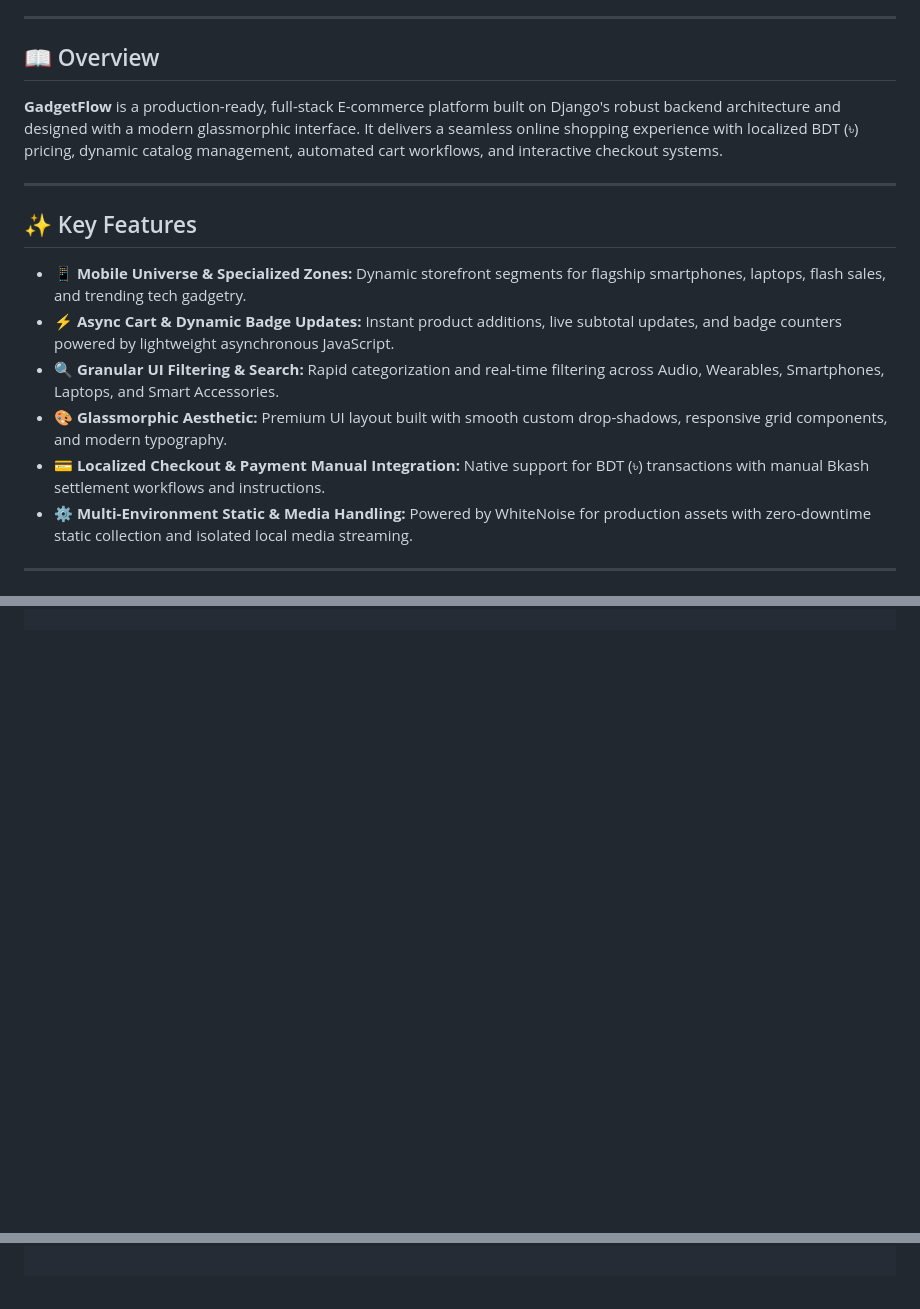
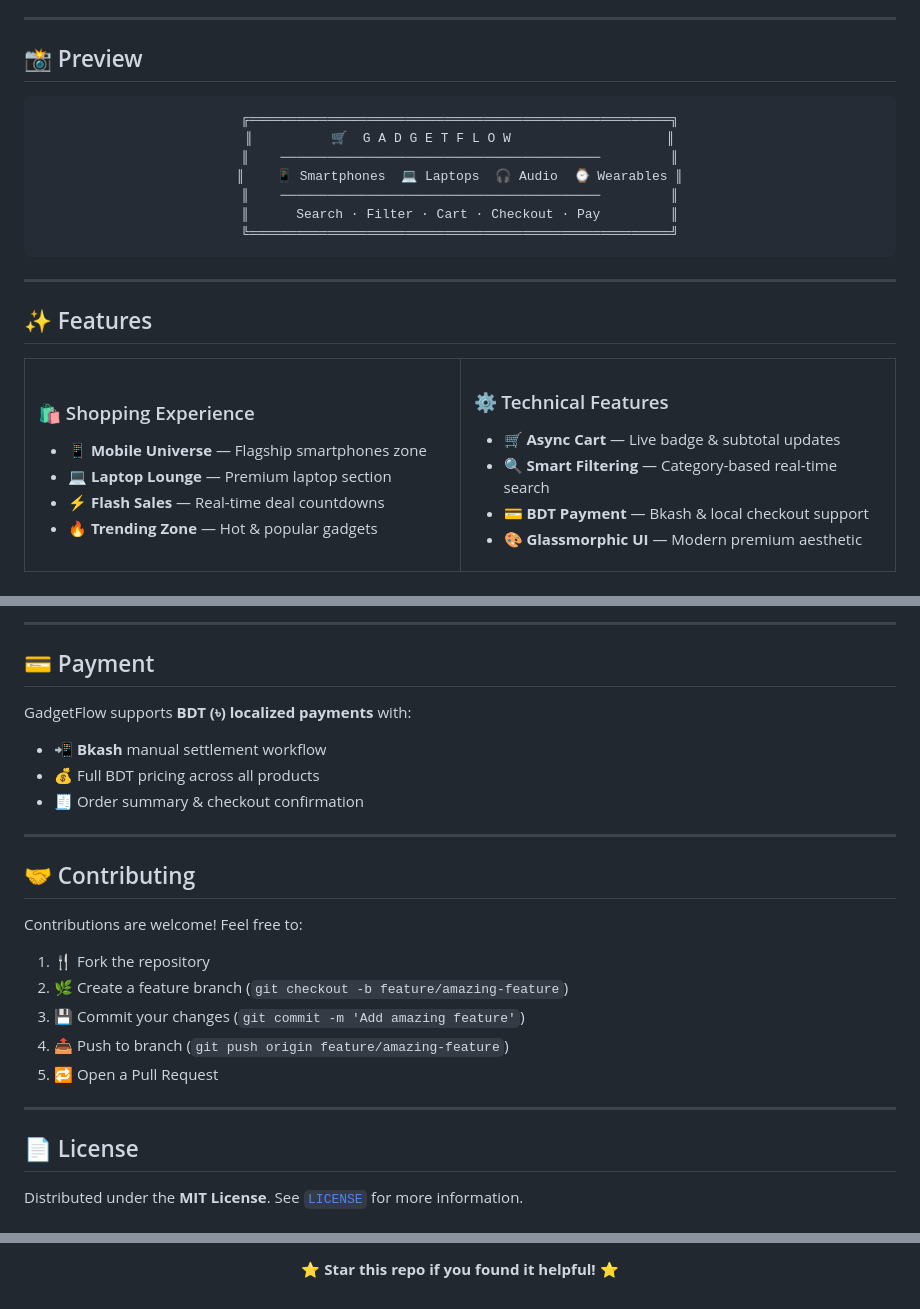
Before and after one commit to Farhan2580/E-commerce, a Markdown page: README.md, 3 parts joined by grey strips. Drawn GitHub-style; blank space fills up the shorter version.

````diff
--- a/README.md
+++ b/README.md
@@ -20,17 +32,42 @@
 
 ---
 
-## 📖 Overview
+## 📸 Preview
 
-**GadgetFlow** is a production-ready, full-stack E-commerce platform built on Django's robust backend architecture and designed with a modern glassmorphic interface. It delivers a seamless online shopping experience with localized BDT (৳) pricing, dynamic catalog management, automated cart workflows, and interactive checkout systems.
+<div align="center">
+
+```
+╔══════════════════════════════════════════════════════╗
+║          🛒  G A D G E T F L O W                    ║
+║    ─────────────────────────────────────────         ║
+║    📱 Smartphones  💻 Laptops  🎧 Audio  ⌚ Wearables ║
+║    ─────────────────────────────────────────         ║
+║      Search · Filter · Cart · Checkout · Pay         ║
+╚══════════════════════════════════════════════════════╝
+```
+
+</div>
 
 ---
 
-## ✨ Key Features
+## ✨ Features
 
-- **📱 Mobile Universe & Specialized Zones:** Dynamic storefront segments for flagship smartphones, laptops, flash sales, and trending tech gadgetry.
-- **⚡ Async Cart & Dynamic Badge Updates:** Instant product additions, live subtotal updates, and badge counters powered by lightweight asynchronous JavaScript.
-- **🔍 Granular UI Filtering & Search:** Rapid categorization and real-time filtering across Audio, Wearables, Smartphones, Laptops, and Smart Accessories.
-- **🎨 Glassmorphic Aesthetic:** Premium UI layout built with smooth custom drop-shadows, responsive grid components, and modern typography.
-- **💳 Localized Checkout & Payment Manual Integration:** Native support for BDT (৳) transactions with manual Bkash settlement workflows and instructions.
-- **⚙️ Multi-Environment Static & Media Handling:** Powered by WhiteNoise for production assets with zero-downtime static collection and isolated local media streaming.
+<table>
+<tr>
+<td width="50%">
+
+### 🛍️ Shopping Experience
+- 📱 **Mobile Universe** — Flagship smartphones zone
+- 💻 **Laptop Lounge** — Premium laptop section
+- ⚡ **Flash Sales** — Real-time deal countdowns
+- 🔥 **Trending Zone** — Hot & popular gadgets
+
+</td>
+<td width="50%">
+
+### ⚙️ Technical Features
+- 🛒 **Async Cart** — Live badge & subtotal updates
+- 🔍 **Smart Filtering** — Category-based real-time search
+- 💳 **BDT Payment** — Bkash & local checkout support
+- 🎨 **Glassmorphic UI** — Modern premium aesthetic
+
@@ -72,0 +173,28 @@ E-commerce/
+---
+
+## 💳 Payment
+
+GadgetFlow supports **BDT (৳) localized payments** with:
+
+- 📲 **Bkash** manual settlement workflow
+- 💰 Full BDT pricing across all products
+- 🧾 Order summary & checkout confirmation
+
+---
+
+## 🤝 Contributing
+
+Contributions are welcome! Feel free to:
+
+1. 🍴 Fork the repository
+2. 🌿 Create a feature branch (`git checkout -b feature/amazing-feature`)
+3. 💾 Commit your changes (`git commit -m 'Add amazing feature'`)
+4. 📤 Push to branch (`git push origin feature/amazing-feature`)
+5. 🔁 Open a Pull Request
+
+---
+
+## 📄 License
+
+Distributed under the **MIT License**. See [`LICENSE`](LICENSE) for more information.
+
@@ -72,0 +215,3 @@ E-commerce/
+⭐ **Star this repo if you found it helpful!** ⭐
+
+</div>
````
Also changed, not shown: other parts of README.md (+129 -40 lines).
